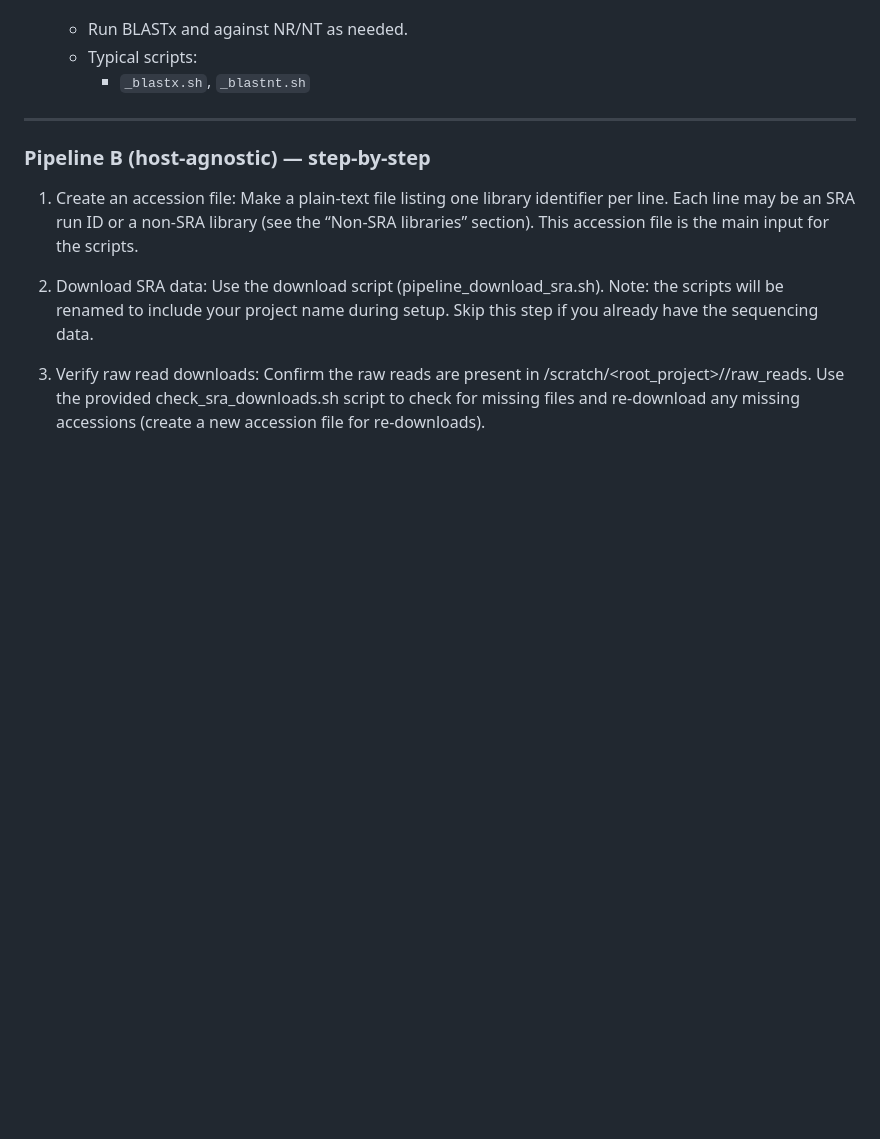
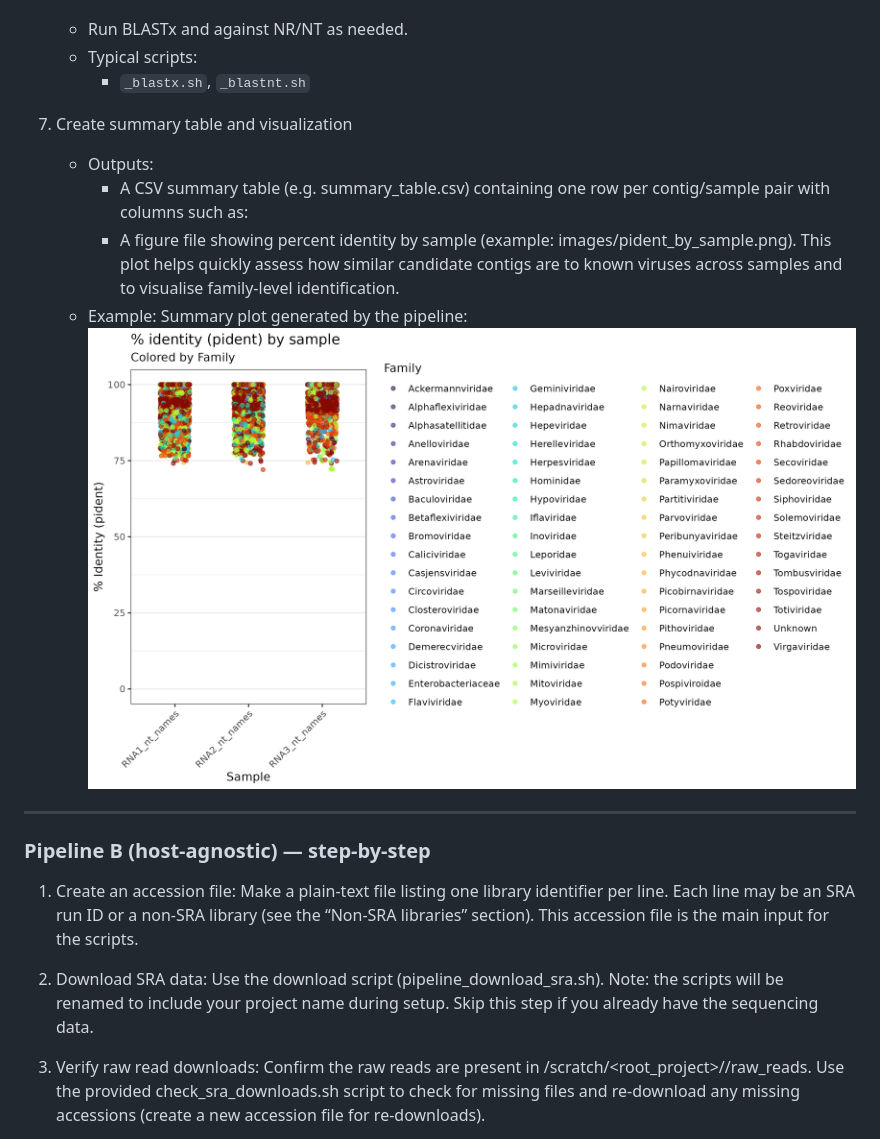
Before and after one commit to cinthylorein/Mycovirus_discovery_workflows, a Markdown page: README.md, the part around the change. GitHub-like rendering; blank space fills up the shorter version.

Commit message:
Add summary table and visualization instructions
Added a new step for creating a summary table and visualization in the README.

```diff
--- a/README.md
+++ b/README.md
@@ -92,7 +92,11 @@ This repository contains two virus‑discovery pipelines illustrated in the figu
    - Run BLASTx and against NR/NT as needed.
    - Typical scripts:
      - `_blastx.sh`, `_blastnt.sh`
-
+7. Create summary table and visualization
+   - Outputs:
+     - A CSV summary table (e.g. summary_table.csv) containing one row per contig/sample pair with columns such as:
+     - A figure file showing percent identity by sample (example: images/pident_by_sample.png). This plot helps quickly assess how similar candidate contigs are to known viruses across samples and to visualise family-level identification.
+   - Example: Summary plot generated by the pipeline: ![Percent identity by sample](images/pident_by_sample.png)
 ---
 
 ### Pipeline B (host-agnostic) — step-by-step
```
